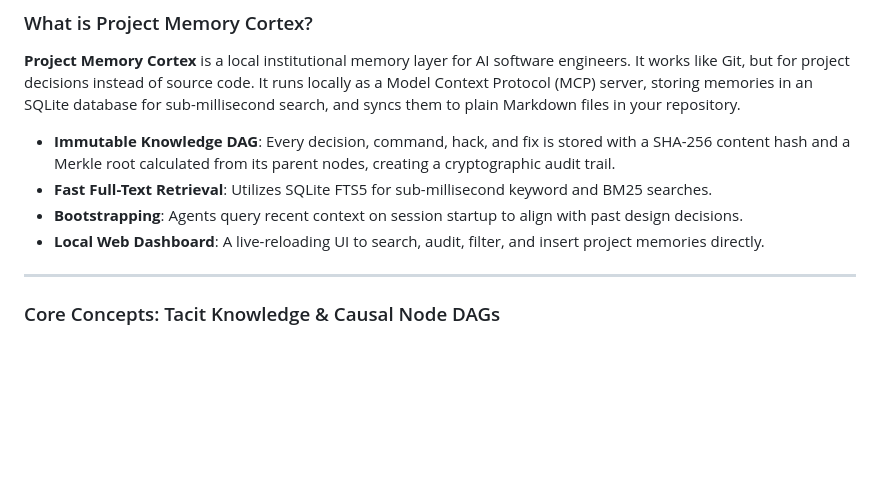
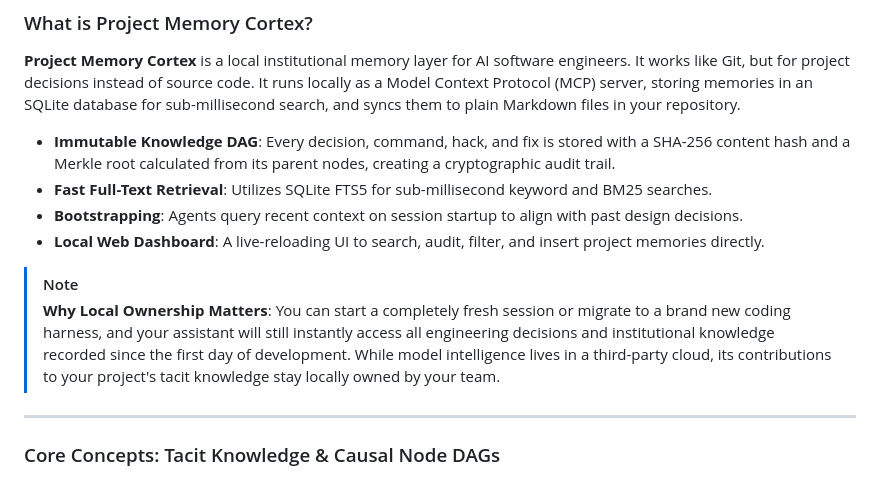
Before and after one commit to AlexLeoTz/tacit, a Markdown page: README.md, the part around the change. Rendered like a GitHub page; blank space fills up the shorter version.

Commit message:
docs(readme): add ownership and harness migration continuity note

```diff
--- a/README.md
+++ b/README.md
@@ -32,6 +32,9 @@ Coding agents/harnesses (Claude, Cursor, Antigravity, Deepseek-Harness, Codex) p
 * **Fast Full-Text Retrieval**: Utilizes SQLite FTS5 for sub-millisecond keyword and BM25 searches.
 * **Bootstrapping**: Agents query recent context on session startup to align with past design decisions.
 * **Local Web Dashboard**: A live-reloading UI to search, audit, filter, and insert project memories directly.
+
+> [!NOTE]
+> **Why Local Ownership Matters**: You can start a completely fresh session or migrate to a brand new coding harness, and your assistant will still instantly access all engineering decisions and institutional knowledge recorded since the first day of development. While model intelligence lives in a third-party cloud, its contributions to your project's tacit knowledge stay locally owned by your team.
 
 ---
 
```
